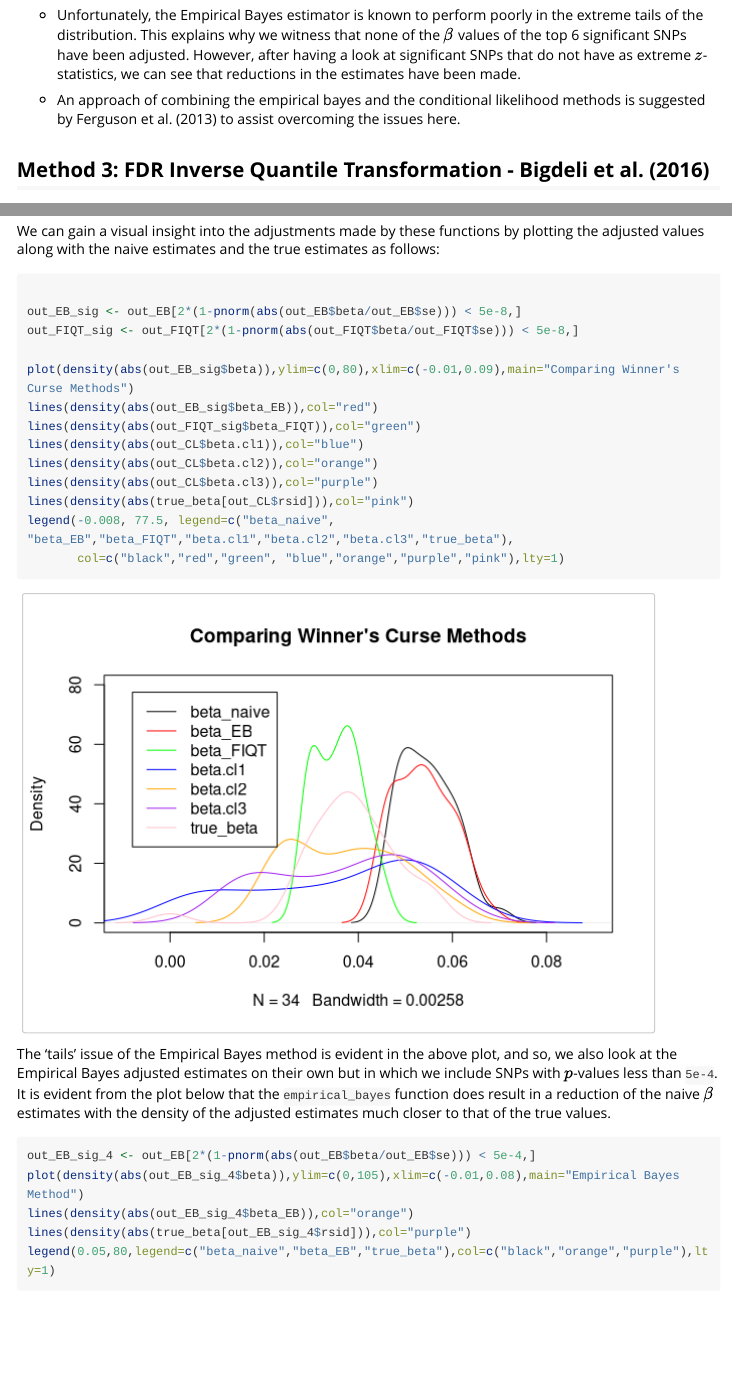
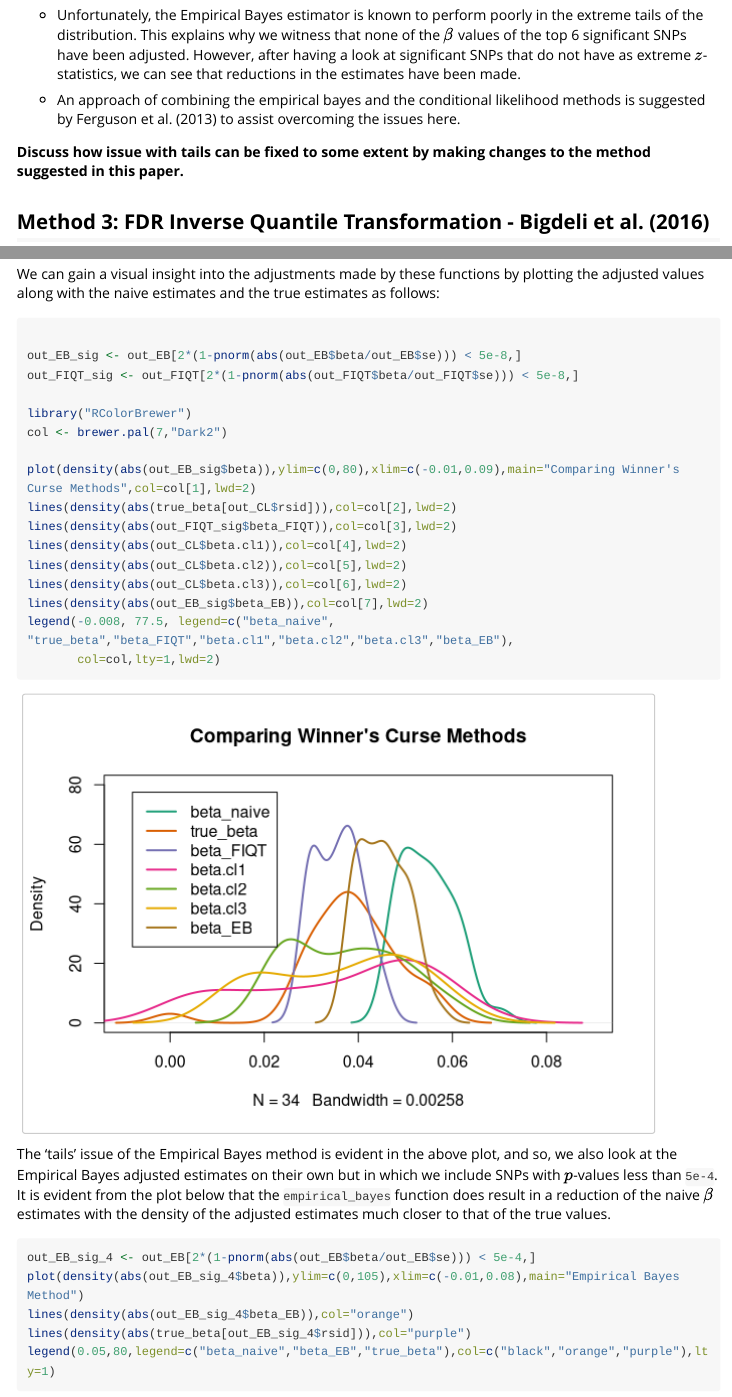
Before and after one commit to amandaforde/winnerscurse, an R Markdown document (vignettes/winners_curse_methods.Rmd): the page in a window 1100 px wide, from 2730 px down, and a second part further down, joined at a grey line. Rendered offline with R 4.5, knitr and Pandoc, with nearby package versions; long lines of code are wrapped.

````diff
--- a/vignettes/winners_curse_methods.Rmd
+++ b/vignettes/winners_curse_methods.Rmd
@@ -114,6 +114,8 @@
 
 - An approach of combining the empirical bayes and the conditional likelihood methods is suggested by Ferguson et al. (2013) to assist overcoming the issues here.
 
+**Discuss how issue with tails can be fixed to some extent by making changes to the method suggested in this paper.**
+
 
 ## Method 3: FDR Inverse Quantile Transformation - Bigdeli et al. (2016)
 
@@ -141,15 +143,18 @@
 out_EB_sig <- out_EB[2*(1-pnorm(abs(out_EB$beta/out_EB$se))) < 5e-8,]
 out_FIQT_sig <- out_FIQT[2*(1-pnorm(abs(out_FIQT$beta/out_FIQT$se))) < 5e-8,]
 
-plot(density(abs(out_EB_sig$beta)),ylim=c(0,80),xlim=c(-0.01,0.09),main="Comparing Winner's Curse Methods")
-lines(density(abs(out_EB_sig$beta_EB)),col="red")
-lines(density(abs(out_FIQT_sig$beta_FIQT)),col="green")
-lines(density(abs(out_CL$beta.cl1)),col="blue")
-lines(density(abs(out_CL$beta.cl2)),col="orange")
-lines(density(abs(out_CL$beta.cl3)),col="purple")
-lines(density(abs(true_beta[out_CL$rsid])),col="pink")
-legend(-0.008, 77.5, legend=c("beta_naive", "beta_EB","beta_FIQT","beta.cl1","beta.cl2","beta.cl3","true_beta"),
-       col=c("black","red","green", "blue","orange","purple","pink"),lty=1)
+library("RColorBrewer")
+col <- brewer.pal(7,"Dark2")
+
+plot(density(abs(out_EB_sig$beta)),ylim=c(0,80),xlim=c(-0.01,0.09),main="Comparing Winner's Curse Methods",col=col[1],lwd=2)
+lines(density(abs(true_beta[out_CL$rsid])),col=col[2],lwd=2)
+lines(density(abs(out_FIQT_sig$beta_FIQT)),col=col[3],lwd=2)
+lines(density(abs(out_CL$beta.cl1)),col=col[4],lwd=2)
+lines(density(abs(out_CL$beta.cl2)),col=col[5],lwd=2)
+lines(density(abs(out_CL$beta.cl3)),col=col[6],lwd=2)
+lines(density(abs(out_EB_sig$beta_EB)),col=col[7],lwd=2)
+legend(-0.008, 77.5, legend=c("beta_naive", "true_beta","beta_FIQT","beta.cl1","beta.cl2","beta.cl3","beta_EB"),
+       col=col,lty=1,lwd=2)
 
 ```
 
````
Also changed, not shown: R/BR_ss.R (added, +34 -0 lines), R/empirical_bayes.R (+6 -2 lines), 3 other files.
